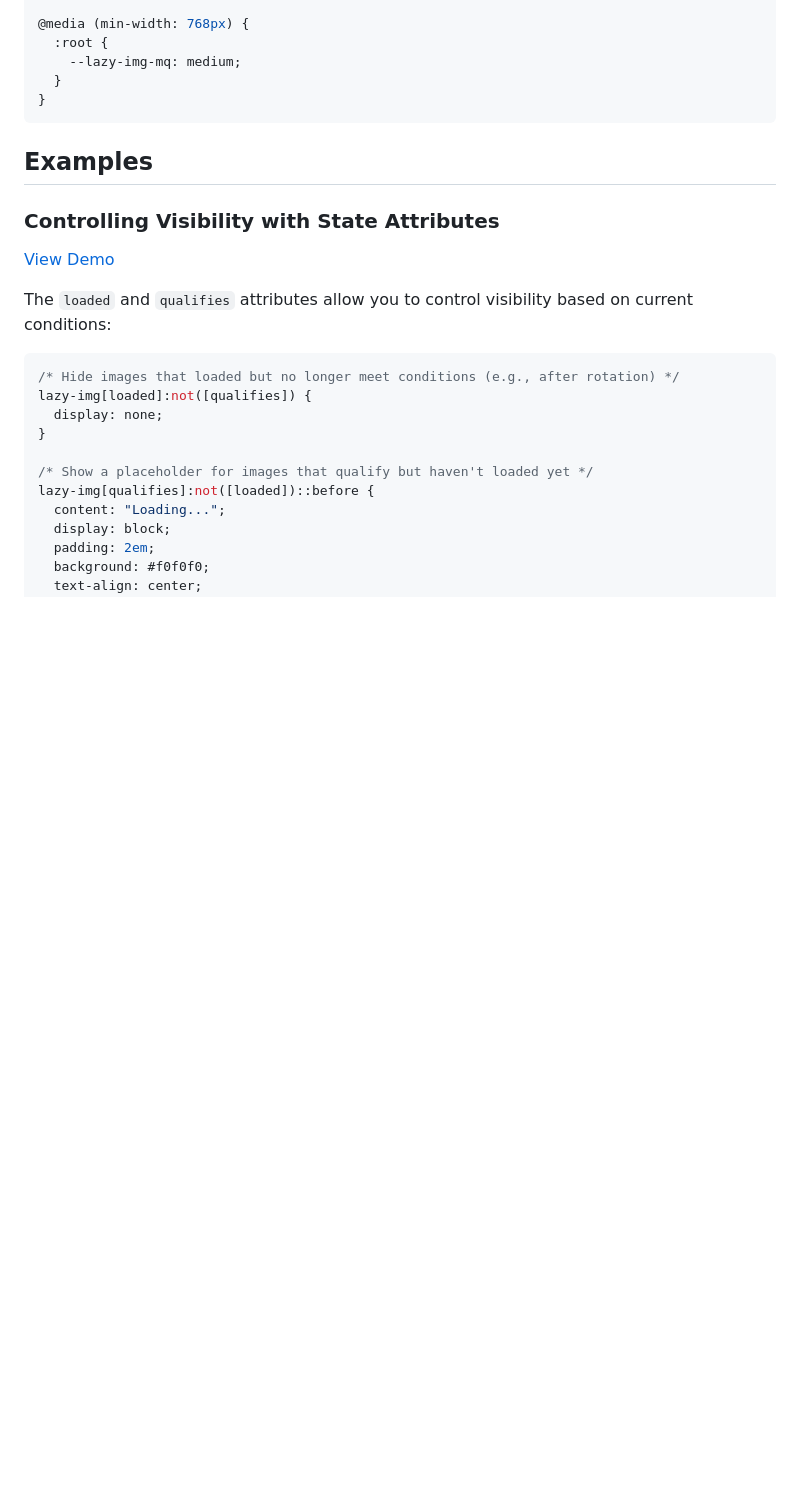
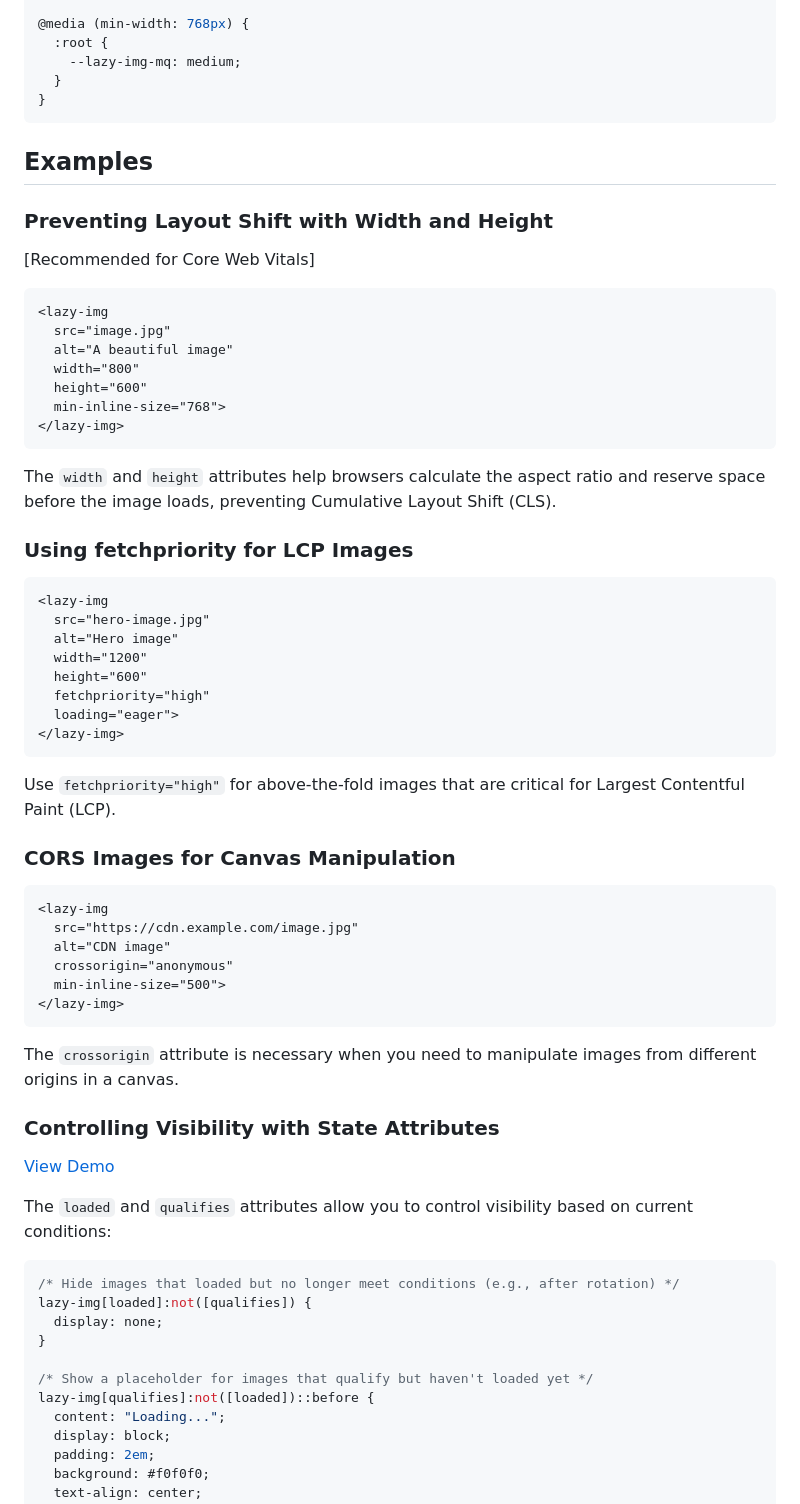
Before and after one commit to aarongustafson/lazy-img, a Markdown page: README.md, the part around one of its changes. Rendered like a GitHub page; blank space fills up the shorter version.

Commit message:
Updated docs to reflect attribute setup

````diff
--- a/README.md
+++ b/README.md
@@ -218,6 +237,50 @@ lazy-img {
 ```
 
 ## Examples
+
+### Preventing Layout Shift with Width and Height
+
+[Recommended for Core Web Vitals]
+
+```html
+<lazy-img
+  src="image.jpg"
+  alt="A beautiful image"
+  width="800"
+  height="600"
+  min-inline-size="768">
+</lazy-img>
+```
+
+The `width` and `height` attributes help browsers calculate the aspect ratio and reserve space before the image loads, preventing Cumulative Layout Shift (CLS).
+
+### Using fetchpriority for LCP Images
+
+```html
+<lazy-img
+  src="hero-image.jpg"
+  alt="Hero image"
+  width="1200"
+  height="600"
+  fetchpriority="high"
+  loading="eager">
+</lazy-img>
+```
+
+Use `fetchpriority="high"` for above-the-fold images that are critical for Largest Contentful Paint (LCP).
+
+### CORS Images for Canvas Manipulation
+
+```html
+<lazy-img
+  src="https://cdn.example.com/image.jpg"
+  alt="CDN image"
+  crossorigin="anonymous"
+  min-inline-size="500">
+</lazy-img>
+```
+
+The `crossorigin` attribute is necessary when you need to manipulate images from different origins in a canvas.
 
 ### Controlling Visibility with State Attributes
 
````
Also changed, not shown: other parts of README.md (+21 -2 lines).
